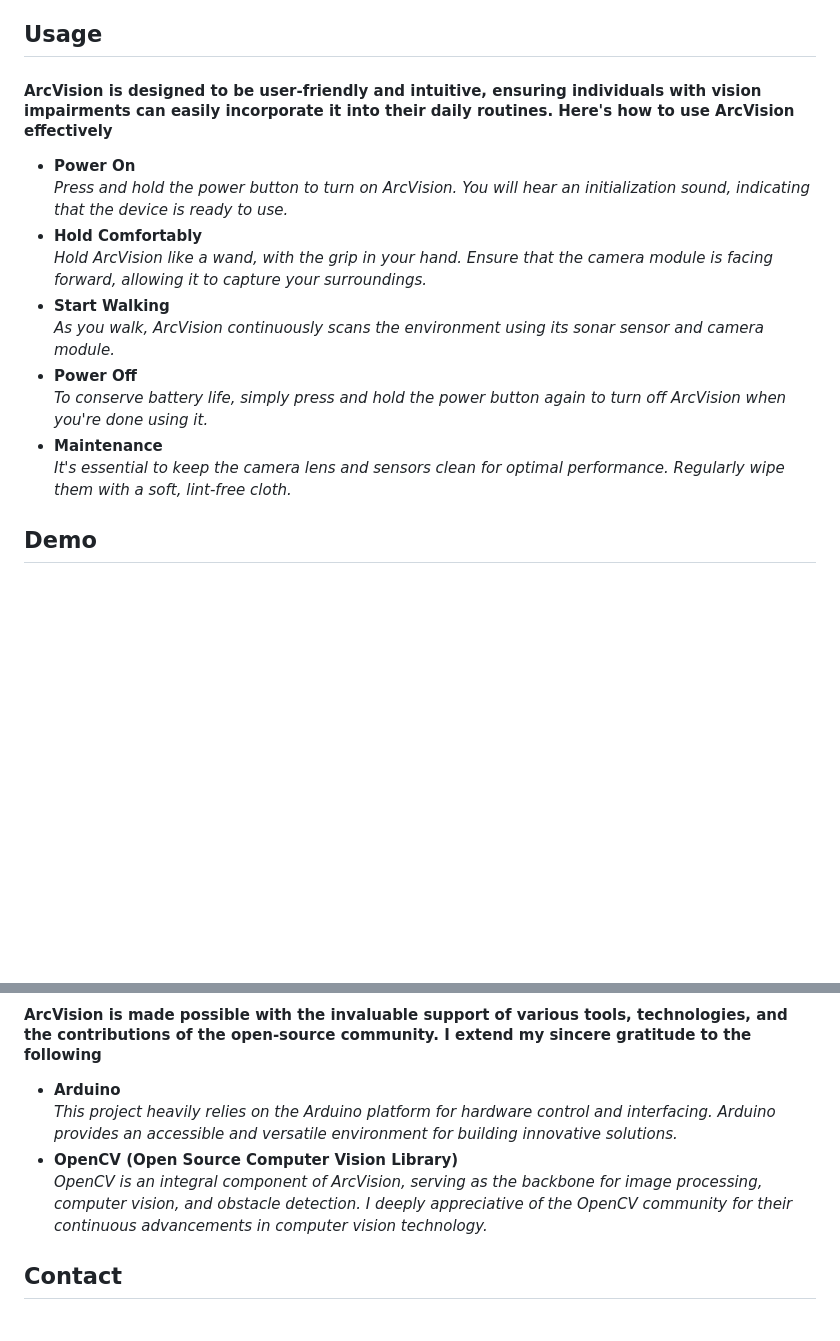
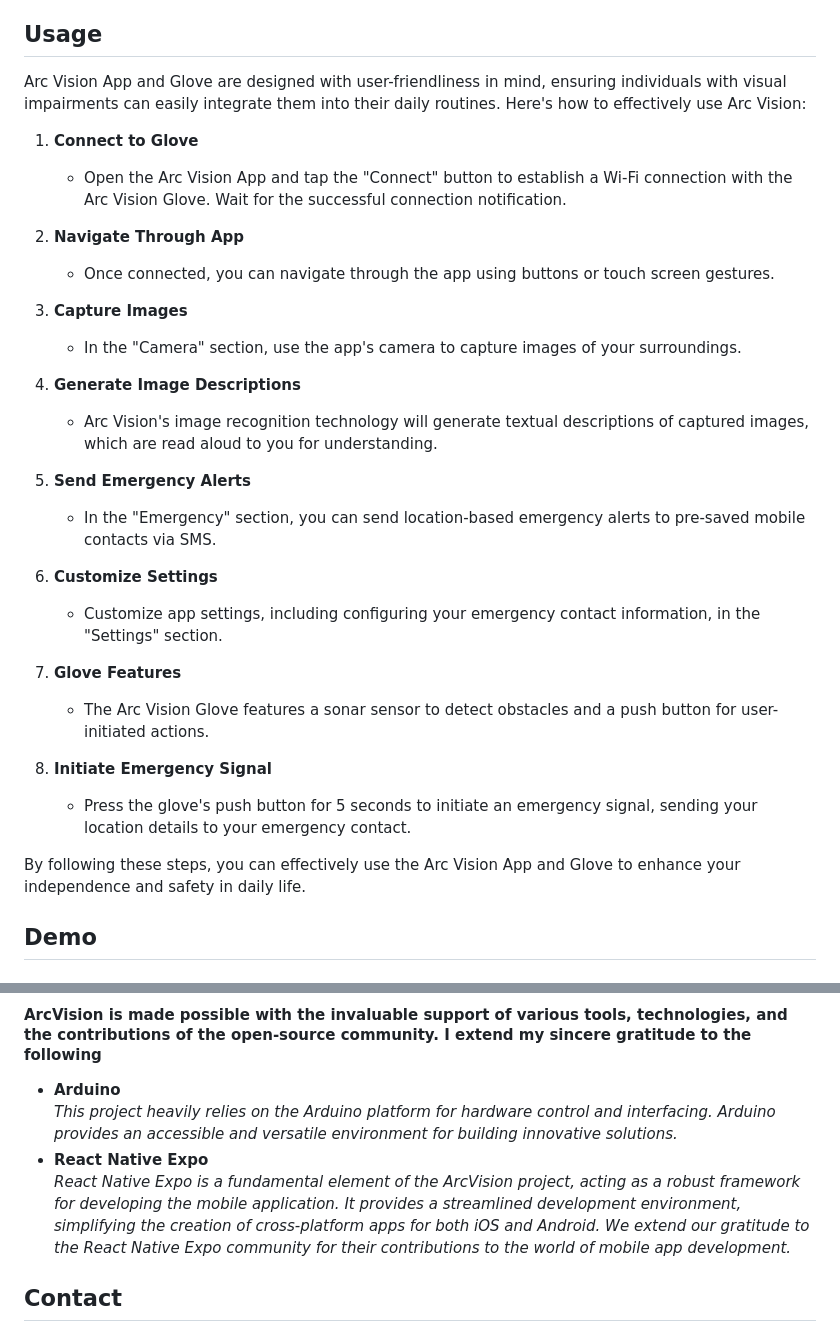
Before and after one commit to isharaU/ArcVision, a Markdown page: README.md, 2 parts joined by grey strips. Rendered like a GitHub page; blank space fills up the shorter version.

```diff
--- a/README.md
+++ b/README.md
@@ -33,17 +43,34 @@ _ArcVision has the potential to significantly improve the daily lives of individ
 _By providing reliable obstacle detection and immediate feedback, ArcVision empowers individuals with vision impairments to move independently, boosting their confidence and overall quality of life._
 
 ## Usage
-#### ArcVision is designed to be user-friendly and intuitive, ensuring individuals with vision impairments can easily incorporate it into their daily routines. Here's how to use ArcVision effectively
-+  **Power On** <br>
-_Press and hold the power button to turn on ArcVision. You will hear an initialization sound, indicating that the device is ready to use._
-+  **Hold Comfortably** <br>
-_Hold ArcVision like a wand, with the grip in your hand. Ensure that the camera module is facing forward, allowing it to capture your surroundings._
-+  **Start Walking** <br>
-_As you walk, ArcVision continuously scans the environment using its sonar sensor and camera module._
-+  **Power Off** <br>
- _To conserve battery life, simply press and hold the power button again to turn off ArcVision when you're done using it._
-+  **Maintenance** <br>
-  _It's essential to keep the camera lens and sensors clean for optimal performance. Regularly wipe them with a soft, lint-free cloth._
+
+Arc Vision App and Glove are designed with user-friendliness in mind, ensuring individuals with visual impairments can easily integrate them into their daily routines. Here's how to effectively use Arc Vision:
+
+1. **Connect to Glove**
+   - Open the Arc Vision App and tap the "Connect" button to establish a Wi-Fi connection with the Arc Vision Glove. Wait for the successful connection notification.
+
+2. **Navigate Through App**
+   - Once connected, you can navigate through the app using buttons or touch screen gestures.
+
+3. **Capture Images**
+   - In the "Camera" section, use the app's camera to capture images of your surroundings.
+
+4. **Generate Image Descriptions**
+   - Arc Vision's image recognition technology will generate textual descriptions of captured images, which are read aloud to you for understanding.
+
+5. **Send Emergency Alerts**
+   - In the "Emergency" section, you can send location-based emergency alerts to pre-saved mobile contacts via SMS.
+
+6. **Customize Settings**
+   - Customize app settings, including configuring your emergency contact information, in the "Settings" section.
+
+7. **Glove Features**
+   - The Arc Vision Glove features a sonar sensor to detect obstacles and a push button for user-initiated actions.
+
+8. **Initiate Emergency Signal**
+   - Press the glove's push button for 5 seconds to initiate an emergency signal, sending your location details to your emergency contact.
+
+By following these steps, you can effectively use the Arc Vision App and Glove to enhance your independence and safety in daily life.
 
 ## Demo
 #### Video and images demonstrating the project in action will be included here.
@@ -71,8 +98,8 @@ cd ArcVision
 #### ArcVision is made possible with the invaluable support of various tools, technologies, and the contributions of the open-source community. I extend my sincere gratitude to the following
 +  **Arduino** <br>
 _This project heavily relies on the Arduino platform for hardware control and interfacing. Arduino provides an accessible and versatile environment for building innovative solutions._
-+  **OpenCV (Open Source Computer Vision Library)** <br>
-_OpenCV is an integral component of ArcVision, serving as the backbone for image processing, computer vision, and obstacle detection. I deeply appreciative of the OpenCV community for their continuous advancements in computer vision technology._
++  **React Native Expo** <br>
+_React Native Expo is a fundamental element of the ArcVision project, acting as a robust framework for developing the mobile application. It provides a streamlined development environment, simplifying the creation of cross-platform apps for both iOS and Android. We extend our gratitude to the React Native Expo community for their contributions to the world of mobile app development._
 
 ## Contact
 #### I appreciate your interest in ArcVision. If you have questions, suggestions, or would like to get involved in our project, please don't hesitate to reach out to me. I welcome your feedback and collaboration
```
Also changed, not shown: other parts of README.md (+35 -25 lines).
